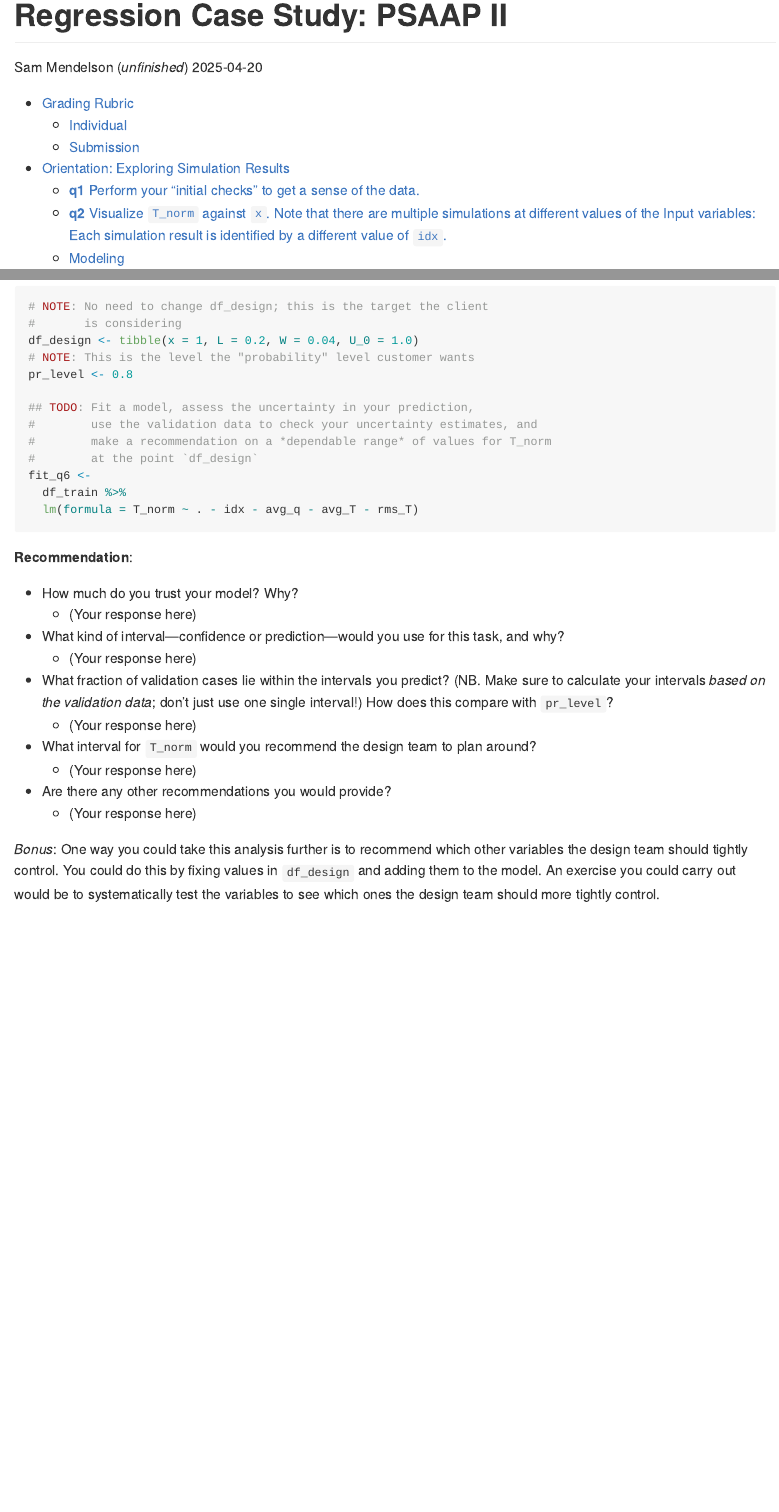
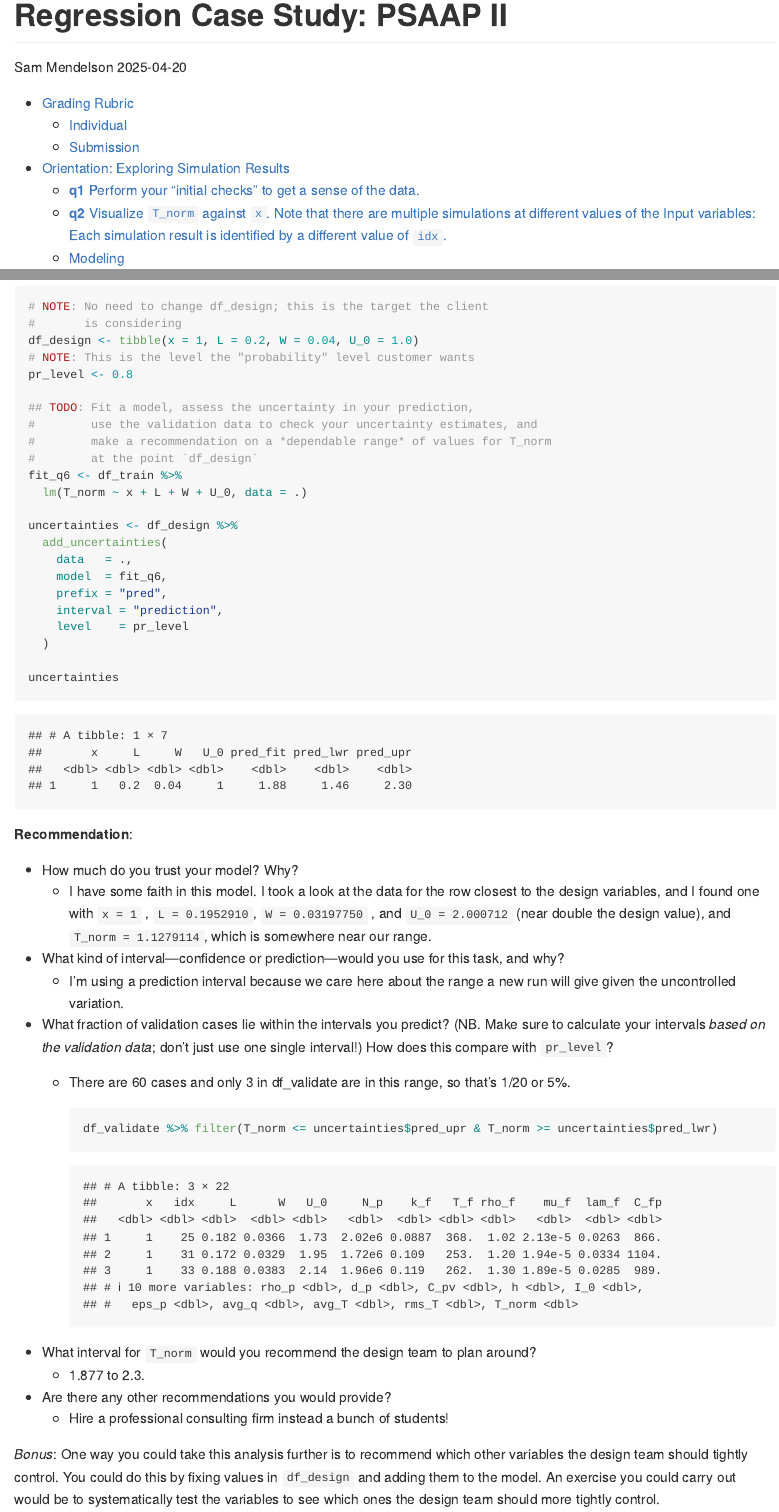
Before and after one commit to iamtheyammer/data-science-sp25, an R Markdown document (challenges/c11-psaap-assignment.Rmd): the page in a window 1100 px wide, from its top, and a second part further down, joined at a grey line. The pictures show the output file challenges/c11-psaap-assignment.md that the author committed with the source, drawn offline in the style of GitHub.

Commit message:
Actually complete challenge 11

````diff
--- a/challenges/c11-psaap-assignment.Rmd
+++ b/challenges/c11-psaap-assignment.Rmd
@@ -1,6 +1,6 @@
 ---
 title: "Regression Case Study: PSAAP II"
-author: "Sam Mendelson (*unfinished*)"
+author: "Sam Mendelson"
 date: 2025-04-20
 output:
   github_document:
@@ -365,23 +365,37 @@ pr_level <- 0.8
 #        use the validation data to check your uncertainty estimates, and
 #        make a recommendation on a *dependable range* of values for T_norm
 #        at the point `df_design`
-fit_q6 <-
-  df_train %>%
-  lm(formula = T_norm ~ . - idx - avg_q - avg_T - rms_T)
+fit_q6 <- df_train %>%
+  lm(T_norm ~ x + L + W + U_0, data = .)
+
+uncertainties <- df_design %>%
+  add_uncertainties(
+    data   = .,
+    model  = fit_q6,
+    prefix = "pred",
+    interval = "prediction",
+    level    = pr_level
+  )
+
+uncertainties
 ```
 
 **Recommendation**:
 
 -   How much do you trust your model? Why?
-    -   (Your response here)
+    -   I have some faith in this model. I took a look at the data for the row closest to the design variables, and I found one with `x = 1` , `L = 0.1952910`, `W = 0.03197750` , and `U_0 = 2.000712` (near double the design value), and `T_norm = 1.1279114`, which is somewhere near our range.
 -   What kind of interval---confidence or prediction---would you use for this task, and why?
-    -   (Your response here)
+    -   I'm using a prediction interval because we care here about the range a new run will give given the uncontrolled variation.
 -   What fraction of validation cases lie within the intervals you predict? (NB. Make sure to calculate your intervals *based on the validation data*; don't just use one single interval!) How does this compare with `pr_level`?
-    -   (Your response here)
+    -   There are 60 cases and only 3 in df_validate are in this range, so that's 1/20 or 5%.
+
+        ```{r}
+        df_validate %>% filter(T_norm <= uncertainties$pred_upr & T_norm >= uncertainties$pred_lwr)
+        ```
 -   What interval for `T_norm` would you recommend the design team to plan around?
-    -   (Your response here)
+    -   1.877 to 2.3.
 -   Are there any other recommendations you would provide?
-    -   (Your response here)
+    -   Hire a professional consulting firm instead a bunch of students!
 
 *Bonus*: One way you could take this analysis further is to recommend which other variables the design team should tightly control. You could do this by fixing values in `df_design` and adding them to the model. An exercise you could carry out would be to systematically test the variables to see which ones the design team should more tightly control.
 
````
Also changed, not shown: challenges/c12-policing-assignment.Rmd (+54 -48 lines), challenges/c11-psaap-assignment.md.
